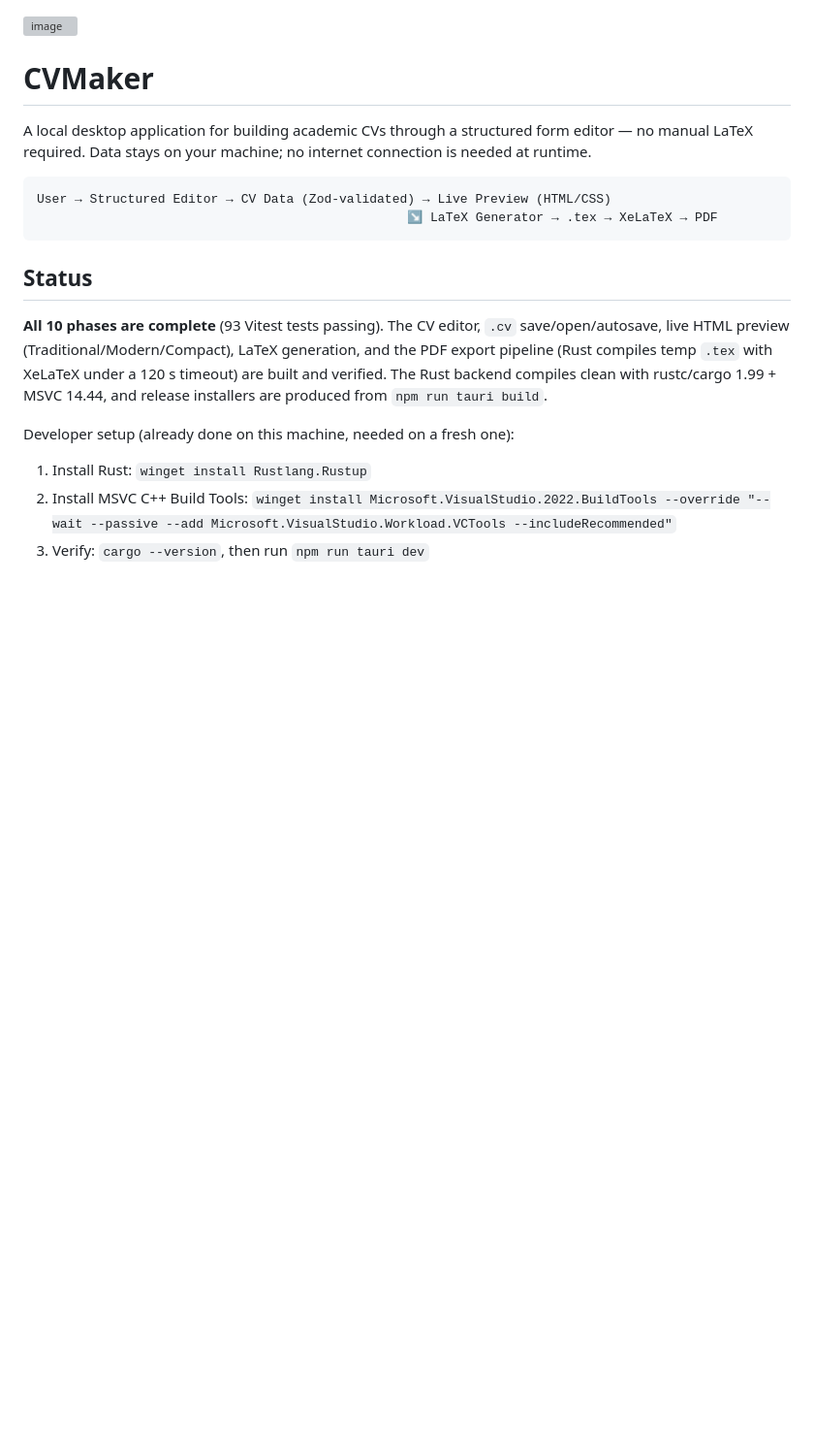
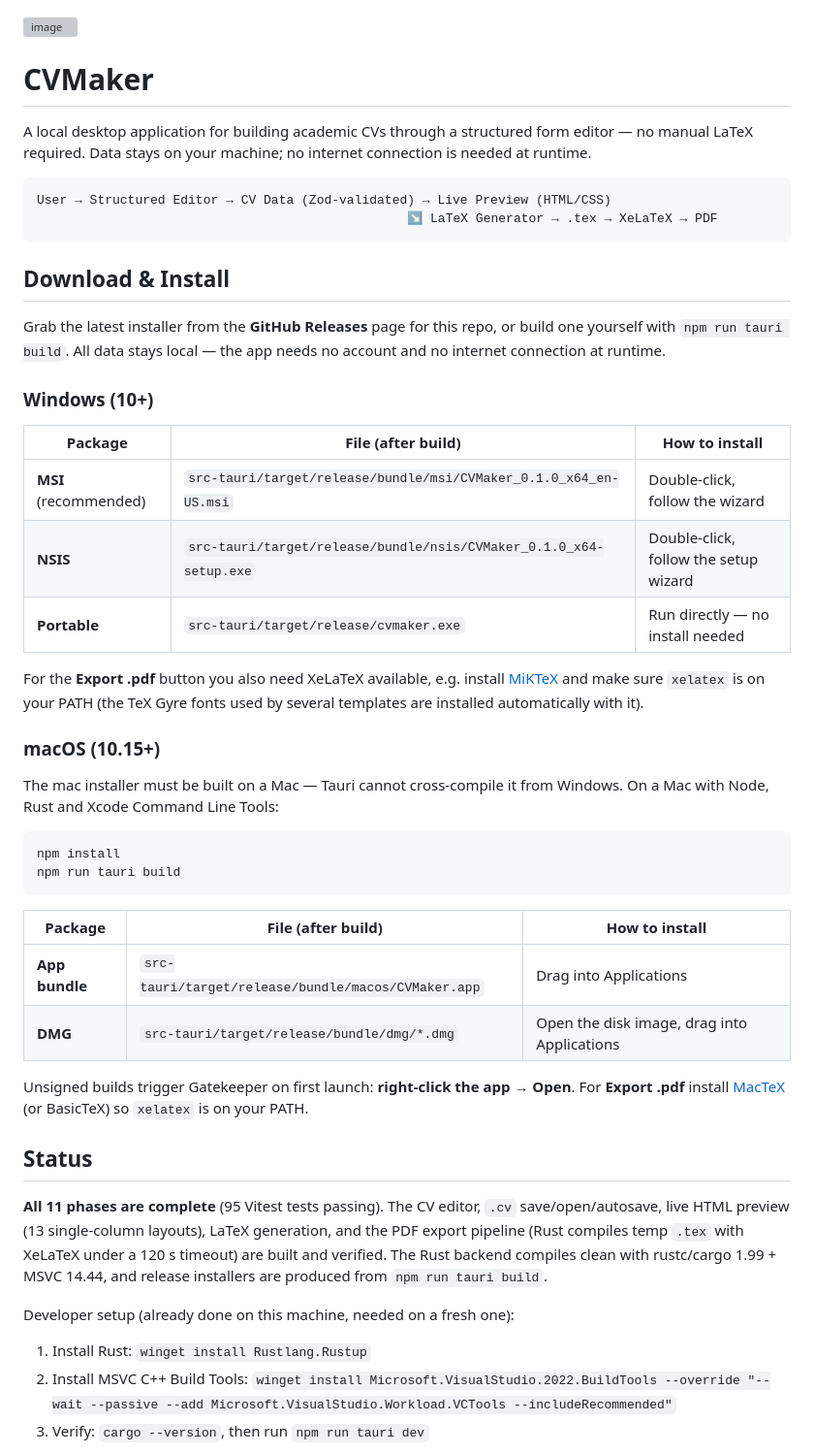
Before and after one commit to megahady/CVMaker, a Markdown page: README.md, the part around the change. Shown at 97% size. Rendered like a GitHub page; blank space fills up the shorter version; grey boxes are pictures that could not be loaded.

Commit message:
README: add screenshot, Download & Install guide for Windows/macOS, refresh status

````diff
--- a/README.md
+++ b/README.md
@@ -1,4 +1,3 @@
-
 <img width="1909" height="990" alt="image" src="https://github.com/user-attachments/assets/d7434358-ea20-4f0a-90de-3c9d39911ef5" />
 
 
@@ -13,10 +12,47 @@ User → Structured Editor → CV Data (Zod-validated) → Live Preview (HTML/CS
                                                  ↘ LaTeX Generator → .tex → XeLaTeX → PDF
 ```
 
+## Download & Install
+
+Grab the latest installer from the **GitHub Releases** page for this repo, or
+build one yourself with `npm run tauri build`. All data stays local — the app
+needs no account and no internet connection at runtime.
+
+### Windows (10+)
+
+| Package | File (after build) | How to install |
+|---|---|---|
+| **MSI** (recommended) | `src-tauri/target/release/bundle/msi/CVMaker_0.1.0_x64_en-US.msi` | Double-click, follow the wizard |
+| **NSIS** | `src-tauri/target/release/bundle/nsis/CVMaker_0.1.0_x64-setup.exe` | Double-click, follow the setup wizard |
+| **Portable** | `src-tauri/target/release/cvmaker.exe` | Run directly — no install needed |
+
+For the **Export .pdf** button you also need XeLaTeX available, e.g. install
+[MiKTeX](https://miktex.org) and make sure `xelatex` is on your PATH (the TeX
+Gyre fonts used by several templates are installed automatically with it).
+
+### macOS (10.15+)
+
+The mac installer must be built on a Mac — Tauri cannot cross-compile it from
+Windows. On a Mac with Node, Rust and Xcode Command Line Tools:
+
+```sh
+npm install
+npm run tauri build
+```
+
+| Package | File (after build) | How to install |
+|---|---|---|
+| **App bundle** | `src-tauri/target/release/bundle/macos/CVMaker.app` | Drag into Applications |
+| **DMG** | `src-tauri/target/release/bundle/dmg/*.dmg` | Open the disk image, drag into Applications |
+
+Unsigned builds trigger Gatekeeper on first launch: **right-click the app → Open**.
+For **Export .pdf** install [MacTeX](https://tug.org/mactex/) (or BasicTeX) so
+`xelatex` is on your PATH.
+
 ## Status
 
-**All 10 phases are complete** (93 Vitest tests passing). The CV editor,
-`.cv` save/open/autosave, live HTML preview (Traditional/Modern/Compact),
+**All 11 phases are complete** (95 Vitest tests passing). The CV editor,
+`.cv` save/open/autosave, live HTML preview (13 single-column layouts),
 LaTeX generation, and the PDF export pipeline (Rust compiles temp `.tex` with
 XeLaTeX under a 120 s timeout) are built and verified. The Rust backend
 compiles clean with rustc/cargo 1.99 + MSVC 14.44, and release installers are
````
